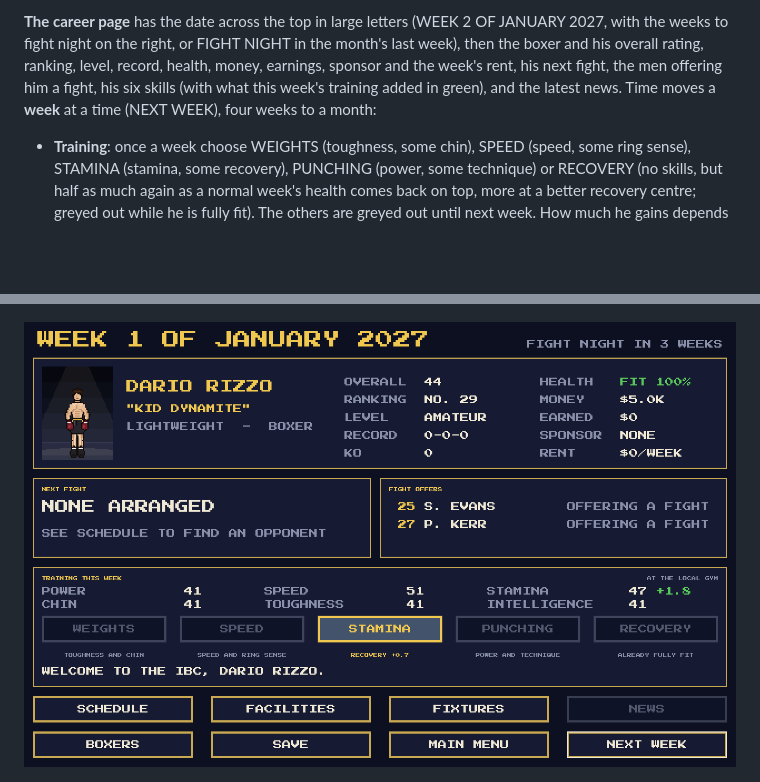
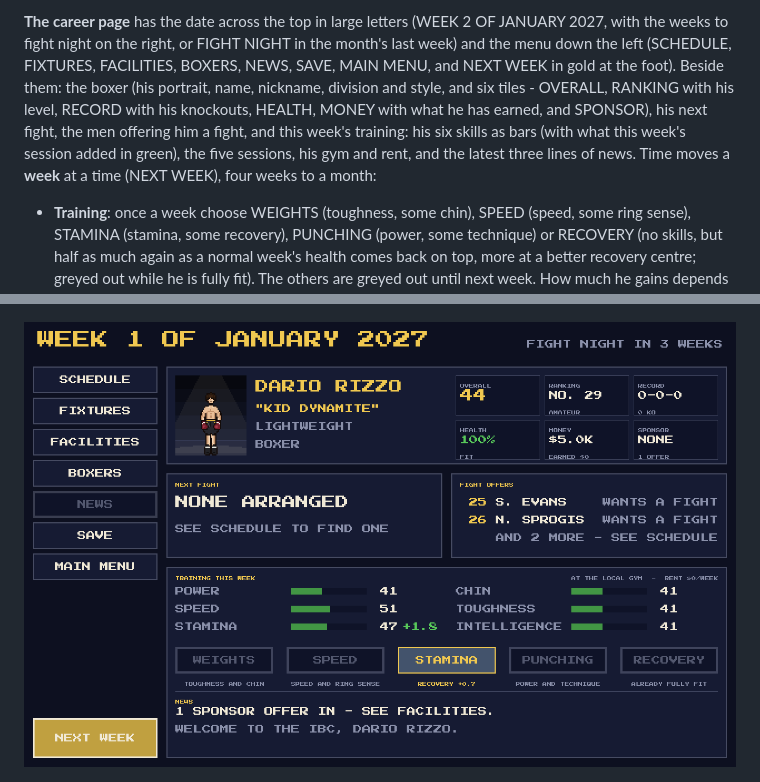
Before and after one commit to badgersoft/IBM27, a Markdown page: README.md, 2 parts joined by grey strips. Drawn GitHub-style; pictures changed too: docs/screenshots/career_home.png; blank space fills up the shorter version.

Commit message:
0.1.56: The career page redesigned - menu column, tiles, skill bars
Co-Authored-By: Claude Opus 5.5 <noreply@anthropic.com>
Claude-Session: https://claude.ai/code/session_01PF6KKrB4uHprcLjw7ppdzy

```diff
--- a/README.md
+++ b/README.md
@@ -523,11 +523,16 @@ or DELETE it (after an are-you-sure).
 
 **The career page** has the date across the top in large letters (WEEK 2
 OF JANUARY 2027, with the weeks to fight night on the right, or FIGHT
-NIGHT in the month's last week), then the boxer and his overall rating,
-ranking, level, record, health, money, earnings, sponsor and the week's
-rent, his next fight, the men offering him a fight, his six skills (with
-what this week's training added in green), and the latest news. Time moves
-a **week** at a time (NEXT WEEK), four weeks to a month:
+NIGHT in the month's last week) and the menu down the left (SCHEDULE,
+FIXTURES, FACILITIES, BOXERS, NEWS, SAVE, MAIN MENU, and NEXT WEEK in gold
+at the foot). Beside them: the boxer (his portrait, name, nickname,
+division and style, and six tiles - OVERALL, RANKING with his level,
+RECORD with his knockouts, HEALTH, MONEY with what he has earned, and
+SPONSOR), his next fight, the men offering him a fight, and this week's
+training: his six skills as bars (with what this week's session added in
+green), the five sessions, his gym and rent, and the latest three lines
+of news. Time moves a **week** at a time (NEXT WEEK), four weeks to a
+month:
 
 * **Training**: once a week choose WEIGHTS (toughness, some chin), SPEED
   (speed, some ring sense), STAMINA (stamina, some recovery), PUNCHING
```
Also changed, not shown: CHANGELOG.md (+11 -0 lines), 2 other files.
